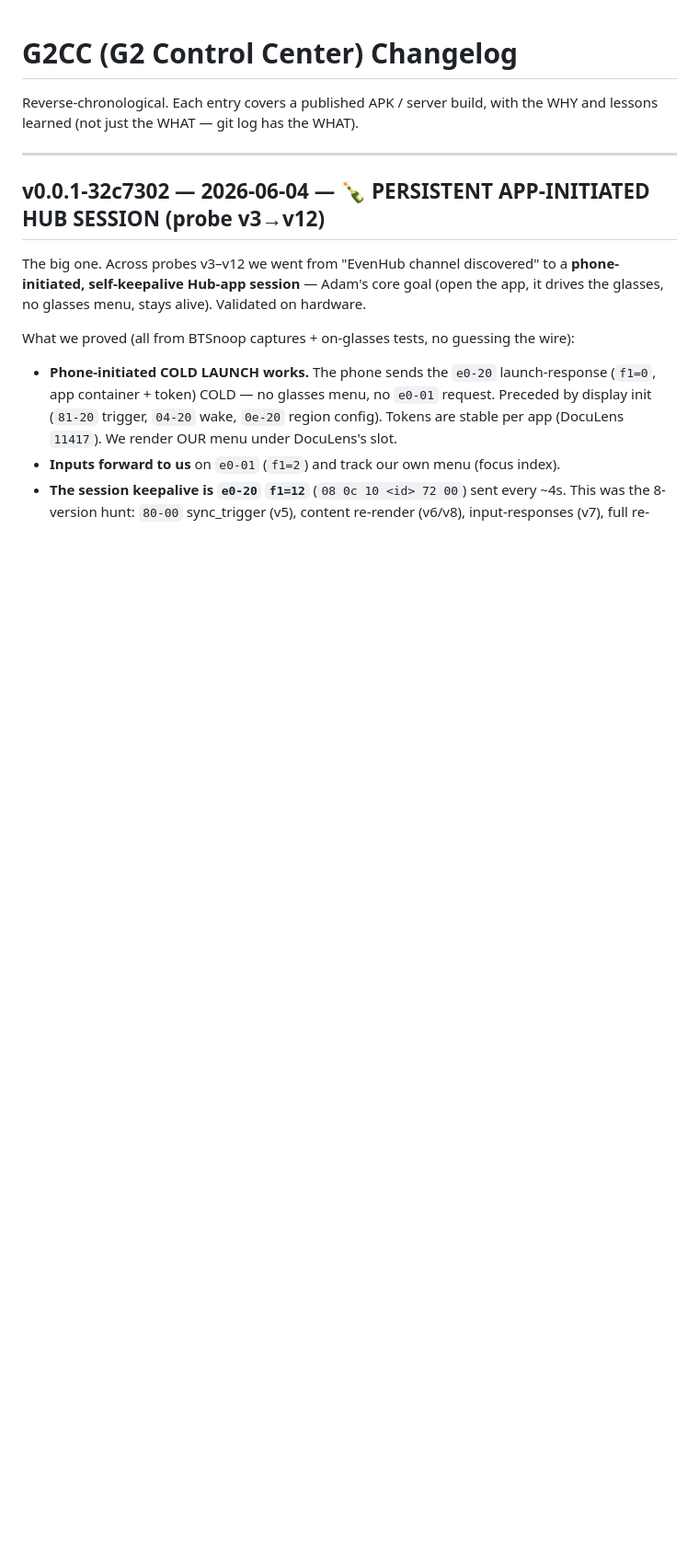
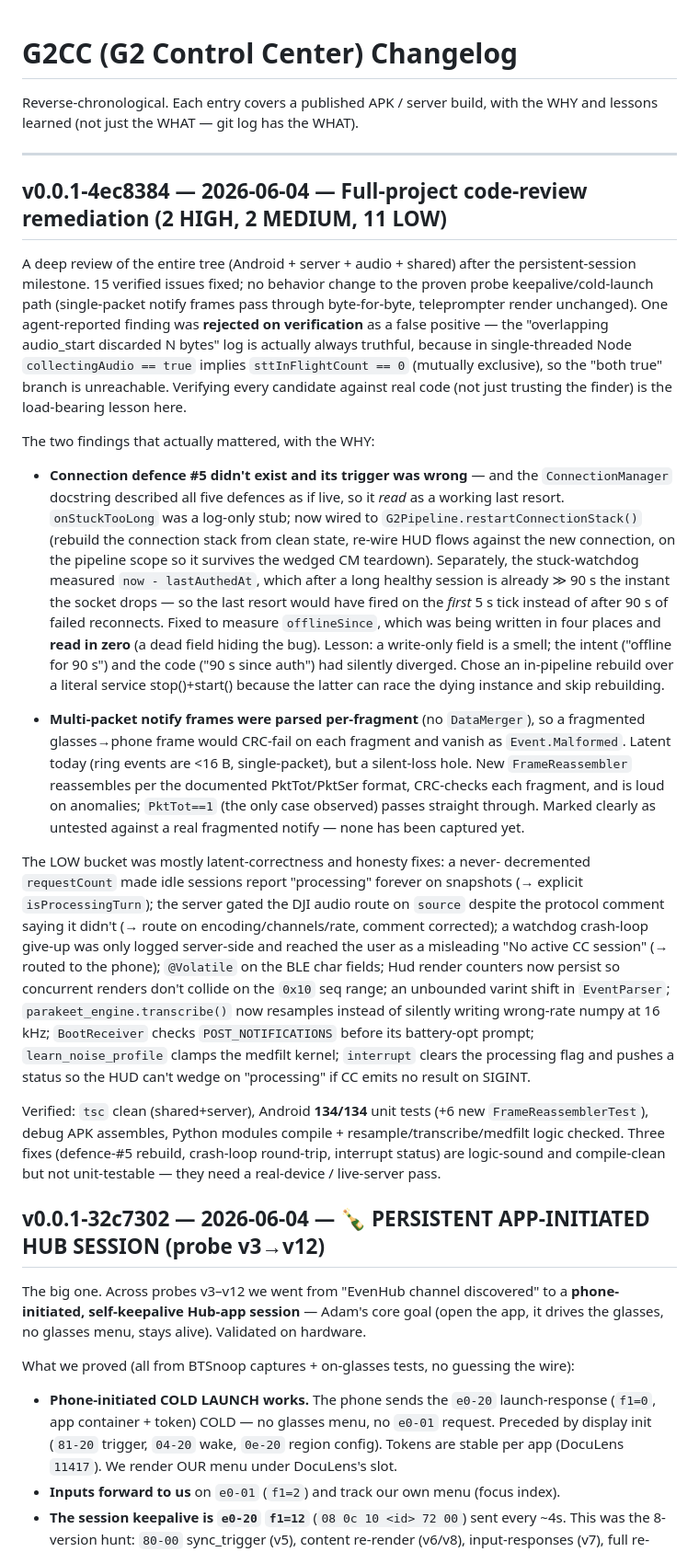
Before and after one commit to expectbugs/G2CC, a Markdown page: CHANGELOG.md, the part around the change. Shown at 92% size. GitHub-like rendering; blank space fills up the shorter version.

Commit message:
docs(changelog): code-review remediation entry (v0.0.1-4ec8384)
Records the WHY + the false-positive that verification caught, per the
changelog discipline (git log has the WHAT).

Co-Authored-By: Claude Opus 4.8 (1M context) <noreply@anthropic.com>

```diff
--- a/CHANGELOG.md
+++ b/CHANGELOG.md
@@ -3,6 +3,63 @@
 Reverse-chronological. Each entry covers a published APK / server build, with the WHY and lessons learned (not just the WHAT — git log has the WHAT).
 
 ---
+
+## v0.0.1-4ec8384 — 2026-06-04 — **Full-project code-review remediation (2 HIGH, 2 MEDIUM, 11 LOW)**
+
+A deep review of the entire tree (Android + server + audio + shared) after the
+persistent-session milestone. 15 verified issues fixed; no behavior change to the
+proven probe keepalive/cold-launch path (single-packet notify frames pass through
+byte-for-byte, teleprompter render unchanged). One agent-reported finding was
+**rejected on verification** as a false positive — the "overlapping audio_start
+discarded N bytes" log is actually always truthful, because in single-threaded
+Node `collectingAudio == true` implies `sttInFlightCount == 0` (mutually
+exclusive), so the "both true" branch is unreachable. Verifying every candidate
+against real code (not just trusting the finder) is the load-bearing lesson here.
+
+The two findings that actually mattered, with the WHY:
+
+- **Connection defence #5 didn't exist and its trigger was wrong** — and the
+  `ConnectionManager` docstring described all five defences as if live, so it
+  *read* as a working last resort. `onStuckTooLong` was a log-only stub; now
+  wired to `G2Pipeline.restartConnectionStack()` (rebuild the connection stack
+  from clean state, re-wire HUD flows against the new connection, on the pipeline
+  scope so it survives the wedged CM teardown). Separately, the stuck-watchdog
+  measured `now - lastAuthedAt`, which after a long healthy session is already
+  ≫ 90 s the instant the socket drops — so the last resort would have fired on
+  the *first* 5 s tick instead of after 90 s of failed reconnects. Fixed to
+  measure `offlineSince`, which was being written in four places and **read in
+  zero** (a dead field hiding the bug). Lesson: a write-only field is a smell;
+  the intent ("offline for 90 s") and the code ("90 s since auth") had silently
+  diverged. Chose an in-pipeline rebuild over a literal service stop()+start()
+  because the latter can race the dying instance and skip rebuilding.
+
+- **Multi-packet notify frames were parsed per-fragment** (no `DataMerger`), so a
+  fragmented glasses→phone frame would CRC-fail on each fragment and vanish as
+  `Event.Malformed`. Latent today (ring events are <16 B, single-packet), but a
+  silent-loss hole. New `FrameReassembler` reassembles per the documented
+  PktTot/PktSer format, CRC-checks each fragment, and is loud on anomalies;
+  `PktTot==1` (the only case observed) passes straight through. Marked clearly as
+  untested against a real fragmented notify — none has been captured yet.
+
+The LOW bucket was mostly latent-correctness and honesty fixes: a never-
+decremented `requestCount` made idle sessions report "processing" forever on
+snapshots (→ explicit `isProcessingTurn`); the server gated the DJI audio route
+on `source` despite the protocol comment saying it didn't (→ route on
+encoding/channels/rate, comment corrected); a watchdog crash-loop give-up was
+only logged server-side and reached the user as a misleading "No active CC
+session" (→ routed to the phone); `@Volatile` on the BLE char fields; Hud render
+counters now persist so concurrent renders don't collide on the `0x10` seq range;
+an unbounded varint shift in `EventParser`; `parakeet_engine.transcribe()` now
+resamples instead of silently writing wrong-rate numpy at 16 kHz; `BootReceiver`
+checks `POST_NOTIFICATIONS` before its battery-opt prompt; `learn_noise_profile`
+clamps the medfilt kernel; `interrupt` clears the processing flag and pushes a
+status so the HUD can't wedge on "processing" if CC emits no result on SIGINT.
+
+Verified: `tsc` clean (shared+server), Android **134/134** unit tests (+6 new
+`FrameReassemblerTest`), debug APK assembles, Python modules compile +
+resample/transcribe/medfilt logic checked. Three fixes (defence-#5 rebuild,
+crash-loop round-trip, interrupt status) are logic-sound and compile-clean but
+not unit-testable — they need a real-device / live-server pass.
 
 ## v0.0.1-32c7302 — 2026-06-04 — **🍾 PERSISTENT APP-INITIATED HUB SESSION (probe v3→v12)**
 
```
